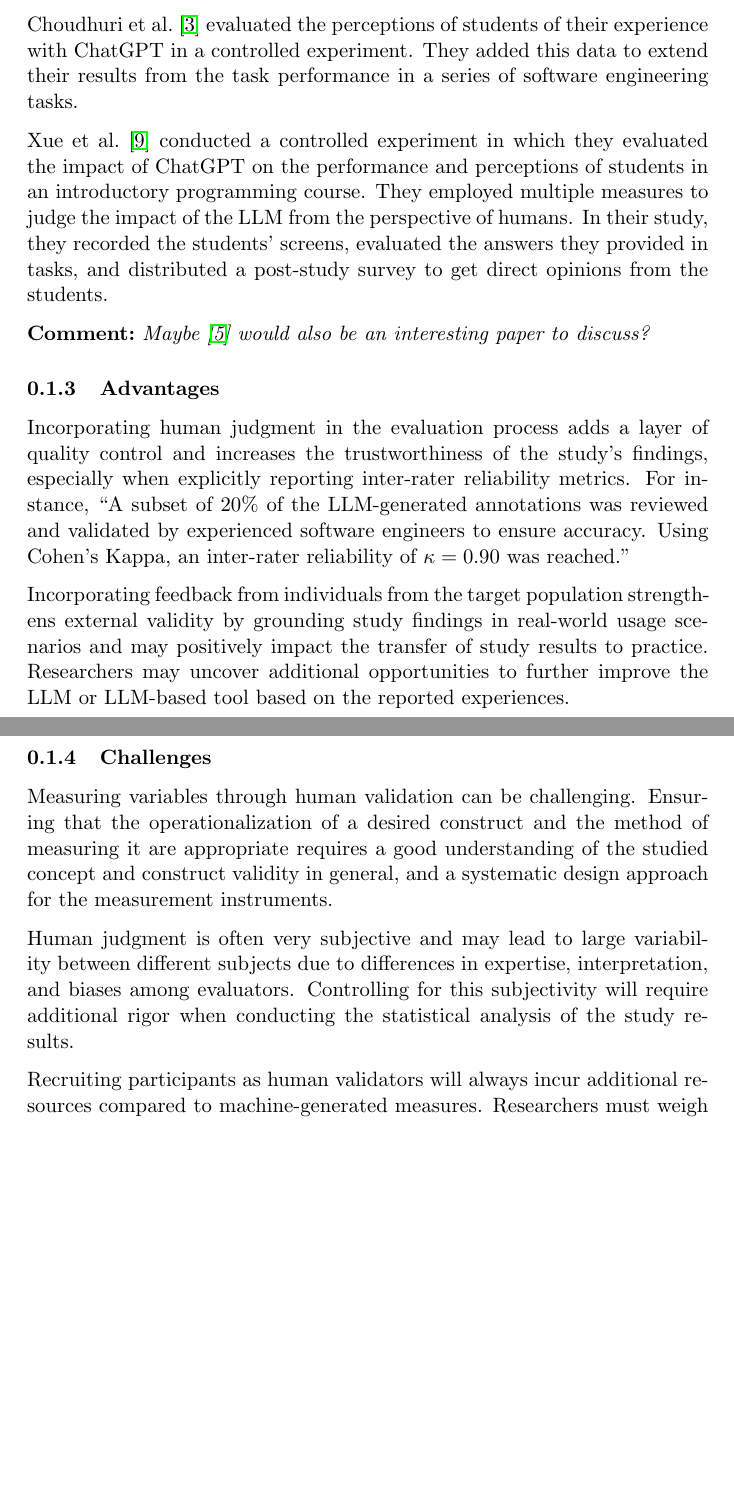
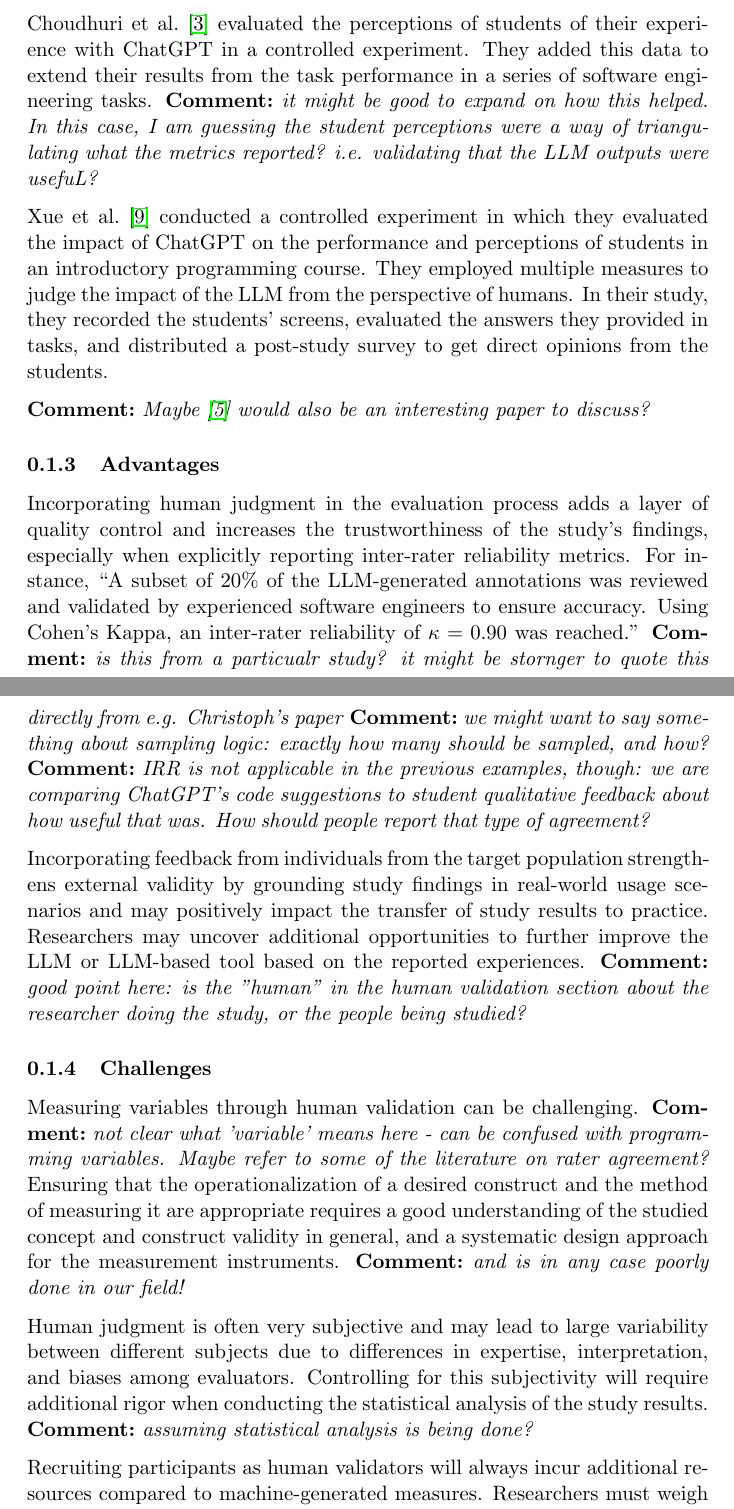
Before and after one commit to se-uhd/llm-guidelines-website, a LaTeX document (guidelines/_sources/06_use-human-validation.tex): two parts of pages 2 and 3 of 5, joined at a grey line, cut so that both start at the same text, the shorter picture padded with empty space. Compiled offline with pdfLaTeX.

Commit message:
neil's comments

```diff
--- a/guidelines/_sources/06_use-human-validation.tex
+++ b/guidelines/_sources/06_use-human-validation.tex
@@ -37,6 +37,7 @@
 
 Choudhuri et al.~\cite{DBLP:conf/icse/ChoudhuriLSGS24} evaluated the perceptions of students of their experience with ChatGPT in a controlled experiment.
 They added this data to extend their results from the task performance in a series of software engineering tasks.
+\comment{it might be good to expand on how this helped. In this case, I am guessing the student perceptions were a way of triangulating what the metrics reported? i.e. validating that the LLM outputs were usefuL?}
 
 Xue et al.~\cite{DBLP:conf/icse/XueCBTH24} conducted a controlled experiment in which they evaluated the impact of ChatGPT on the performance and perceptions of students in an introductory programming course.
 They employed multiple measures to judge the impact of the LLM from the perspective of humans.
@@ -46,18 +47,25 @@
 
 \subsubsection{Advantages}
 
-Incorporating human judgment in the evaluation process adds a layer of quality control and increases the trustworthiness of the study’s findings, especially when explicitly reporting inter-rater reliability metrics. For instance, ``A subset of 20\% of the LLM-generated annotations was reviewed and validated by experienced software engineers to ensure accuracy. Using Cohen's Kappa, an inter-rater reliability of $\kappa = 0.90$ was reached.''
+Incorporating human judgment in the evaluation process adds a layer of quality control and increases the trustworthiness of the study's findings, especially when explicitly reporting inter-rater reliability metrics. For instance, ``A subset of 20\% of the LLM-generated annotations was reviewed and validated by experienced software engineers to ensure accuracy. Using Cohen's Kappa, an inter-rater reliability of $\kappa = 0.90$ was reached.''
+\comment{is this from a particualr study? it might be stornger to quote this directly from e.g. Christoph's paper}
+\comment{we might want to say something about sampling logic: exactly how many should be sampled, and how? }
+\comment{IRR is not applicable in the previous examples, though: we are comparing ChatGPT's code suggestions to student qualitative feedback about how useful that was. How should people report that type of agreement?}
 
 Incorporating feedback from individuals from the target population strengthens external validity by grounding study findings in real-world usage scenarios and may positively impact the transfer of study results to practice.
 Researchers may uncover additional opportunities to further improve the LLM or LLM-based tool based on the reported experiences.
+\comment{good point here: is the "human" in the human validation section about the researcher doing the study, or the people being studied? }
 
 \subsubsection{Challenges}
 
 Measuring variables through human validation can be challenging.
+\comment{not clear what 'variable' means here - can be confused with programming variables. Maybe refer to some of the literature on rater agreement?}
 Ensuring that the operationalization of a desired construct and the method of measuring it are appropriate requires a good understanding of the studied concept and construct validity in general, and a systematic design approach for the measurement instruments.
+\comment{and is in any case poorly done in our field!}
 
 Human judgment is often very subjective and may lead to large variability between different subjects due to differences in expertise, interpretation, and biases among evaluators.
 Controlling for this subjectivity will require additional rigor when conducting the statistical analysis of the study results.
+\comment{assuming statistical analysis is being done?}
 
 Recruiting participants as human validators will always incur additional resources compared to machine-generated measures.
 Researchers must weigh the cost and time investment incurred by the recruitment process against the potential benefits for the validity of their study results.
```
Also changed, not shown: guidelines/_sources/06_use-human-validation.tex (13 more changed lines).
